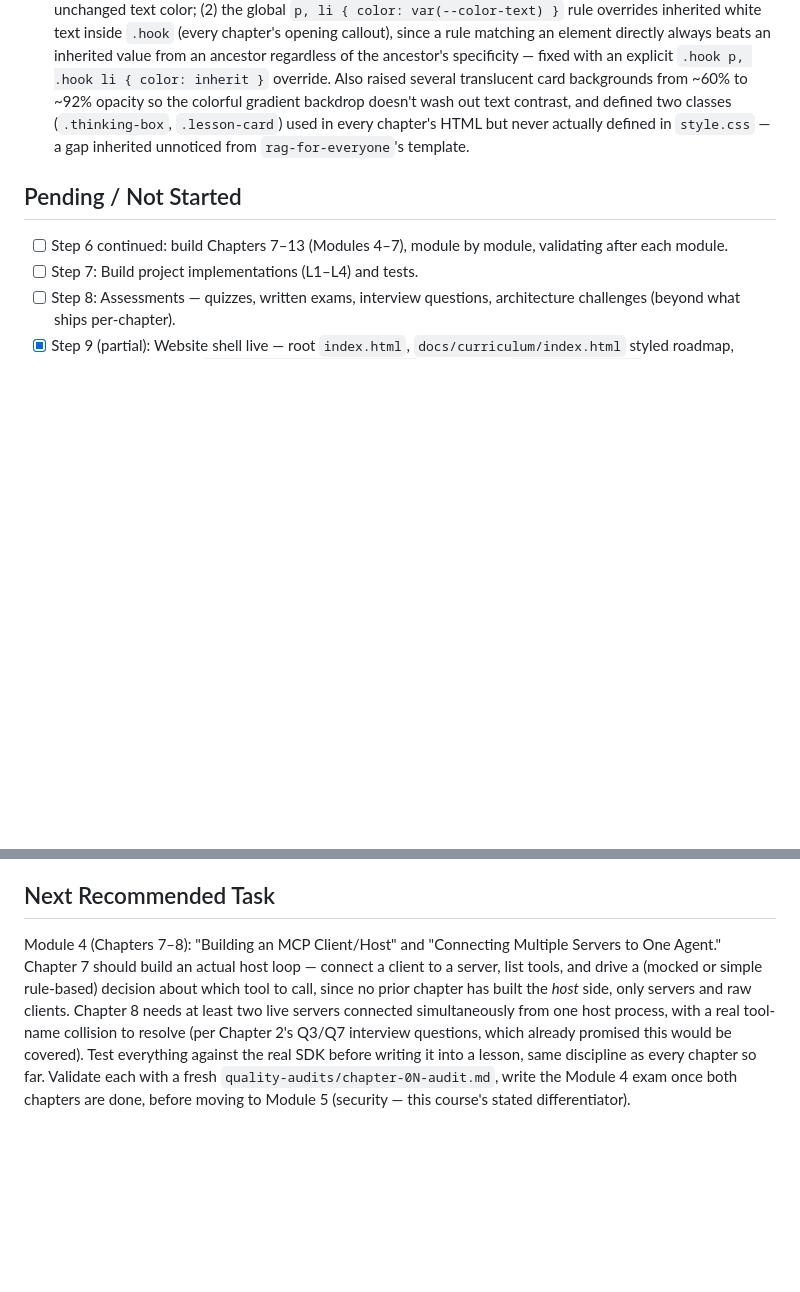
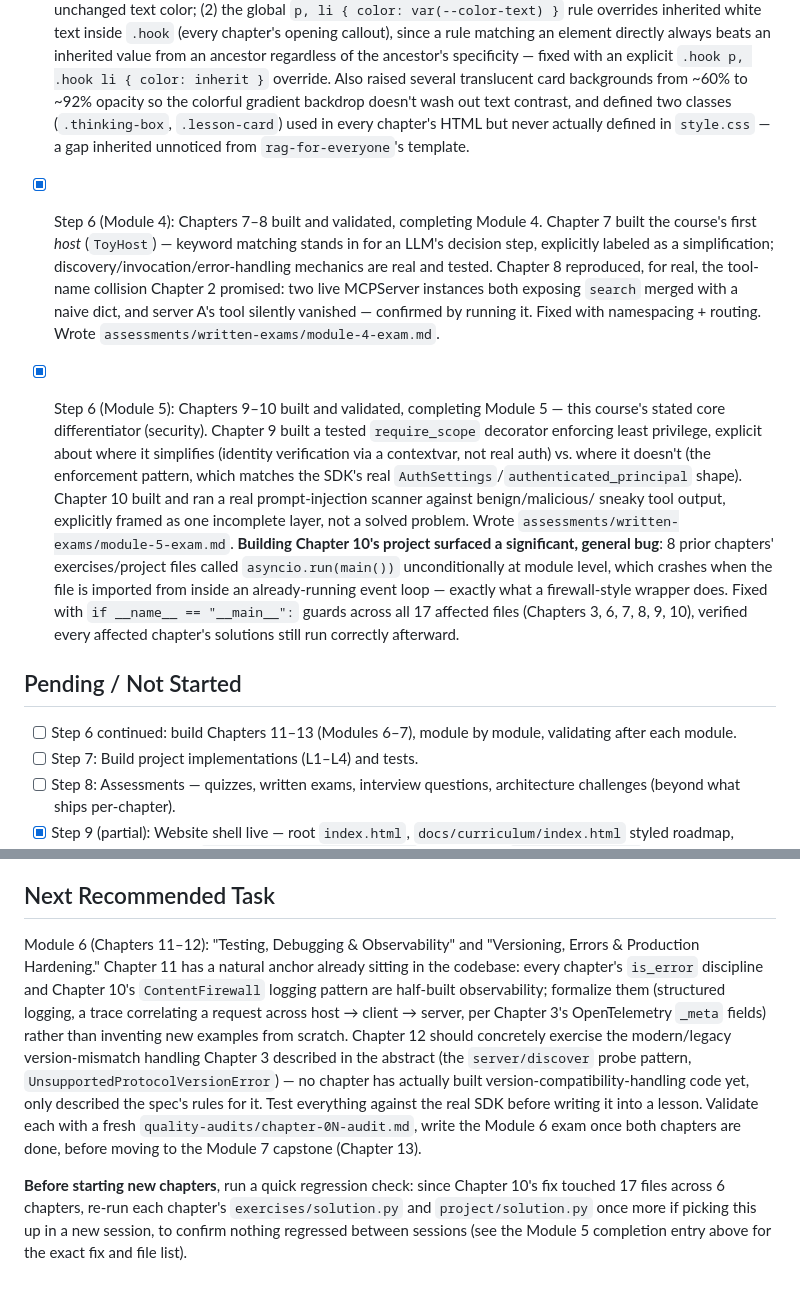
Before and after one commit to TechNaom/mcp-for-everyone, a Markdown page: PROJECT_STATE.md, 2 parts joined by grey strips. GitHub-like rendering; blank space fills up the shorter version.

Commit message:
Checkpoint: sync PROJECT_STATE.md/AI_HANDOFF.md after Module 5
Co-Authored-By: Claude Sonnet 5 <noreply@anthropic.com>

```diff
--- a/PROJECT_STATE.md
+++ b/PROJECT_STATE.md
@@ -120,9 +120,38 @@ production-grade, interview-ready, original content only).
       chapter's HTML but never actually defined in `style.css` — a gap
       inherited unnoticed from `rag-for-everyone`'s template.
 
+- [x] Step 6 (Module 4): Chapters 7–8 built and validated, completing
+      Module 4. Chapter 7 built the course's first *host* (`ToyHost`) —
+      keyword matching stands in for an LLM's decision step, explicitly
+      labeled as a simplification; discovery/invocation/error-handling
+      mechanics are real and tested. Chapter 8 reproduced, for real, the
+      tool-name collision Chapter 2 promised: two live MCPServer
+      instances both exposing `search` merged with a naive dict, and
+      server A's tool silently vanished — confirmed by running it.
+      Fixed with namespacing + routing. Wrote
+      `assessments/written-exams/module-4-exam.md`.
+- [x] Step 6 (Module 5): Chapters 9–10 built and validated, completing
+      Module 5 — this course's stated core differentiator (security).
+      Chapter 9 built a tested `require_scope` decorator enforcing least
+      privilege, explicit about where it simplifies (identity
+      verification via a contextvar, not real auth) vs. where it doesn't
+      (the enforcement pattern, which matches the SDK's real
+      `AuthSettings`/`authenticated_principal` shape). Chapter 10 built
+      and ran a real prompt-injection scanner against benign/malicious/
+      sneaky tool output, explicitly framed as one incomplete layer, not
+      a solved problem. Wrote `assessments/written-exams/module-5-exam.md`.
+      **Building Chapter 10's project surfaced a significant, general
+      bug**: 8 prior chapters' exercises/project files called
+      `asyncio.run(main())` unconditionally at module level, which
+      crashes when the file is imported from inside an already-running
+      event loop — exactly what a firewall-style wrapper does. Fixed
+      with `if __name__ == "__main__":` guards across all 17 affected
+      files (Chapters 3, 6, 7, 8, 9, 10), verified every affected
+      chapter's solutions still run correctly afterward.
+
 ## Pending / Not Started
 
-- [ ] Step 6 continued: build Chapters 7–13 (Modules 4–7), module by
+- [ ] Step 6 continued: build Chapters 11–13 (Modules 6–7), module by
       module, validating after each module.
 - [ ] Step 7: Build project implementations (L1–L4) and tests.
 - [ ] Step 8: Assessments — quizzes, written exams, interview questions,
@@ -186,16 +215,25 @@ priority on depth over count).
 
 ## Next Recommended Task
 
-Module 4 (Chapters 7–8): "Building an MCP Client/Host" and "Connecting
-Multiple Servers to One Agent." Chapter 7 should build an actual host
-loop — connect a client to a server, list tools, and drive a (mocked or
-simple rule-based) decision about which tool to call, since no prior
-chapter has built the *host* side, only servers and raw clients. Chapter
-8 needs at least two live servers connected simultaneously from one
-host process, with a real tool-name collision to resolve (per Chapter
-2's Q3/Q7 interview questions, which already promised this would be
-covered). Test everything against the real SDK before writing it into a
-lesson, same discipline as every chapter so far. Validate each with a
-fresh `quality-audits/chapter-0N-audit.md`, write the Module 4 exam once
-both chapters are done, before moving to Module 5 (security — this
-course's stated differentiator).
+Module 6 (Chapters 11–12): "Testing, Debugging & Observability" and
+"Versioning, Errors & Production Hardening." Chapter 11 has a natural
+anchor already sitting in the codebase: every chapter's `is_error`
+discipline and Chapter 10's `ContentFirewall` logging pattern are
+half-built observability; formalize them (structured logging, a trace
+correlating a request across host → client → server, per Chapter 3's
+OpenTelemetry `_meta` fields) rather than inventing new examples from
+scratch. Chapter 12 should concretely exercise the modern/legacy
+version-mismatch handling Chapter 3 described in the abstract (the
+`server/discover` probe pattern, `UnsupportedProtocolVersionError`) —
+no chapter has actually built version-compatibility-handling code yet,
+only described the spec's rules for it. Test everything against the
+real SDK before writing it into a lesson. Validate each with a fresh
+`quality-audits/chapter-0N-audit.md`, write the Module 6 exam once both
+chapters are done, before moving to the Module 7 capstone (Chapter 13).
+
+**Before starting new chapters**, run a quick regression check: since
+Chapter 10's fix touched 17 files across 6 chapters, re-run each
+chapter's `exercises/solution.py` and `project/solution.py` once more if
+picking this up in a new session, to confirm nothing regressed between
+sessions (see the Module 5 completion entry above for the exact fix and
+file list).
```
Also changed, not shown: AI_HANDOFF.md (+35 -25 lines).
